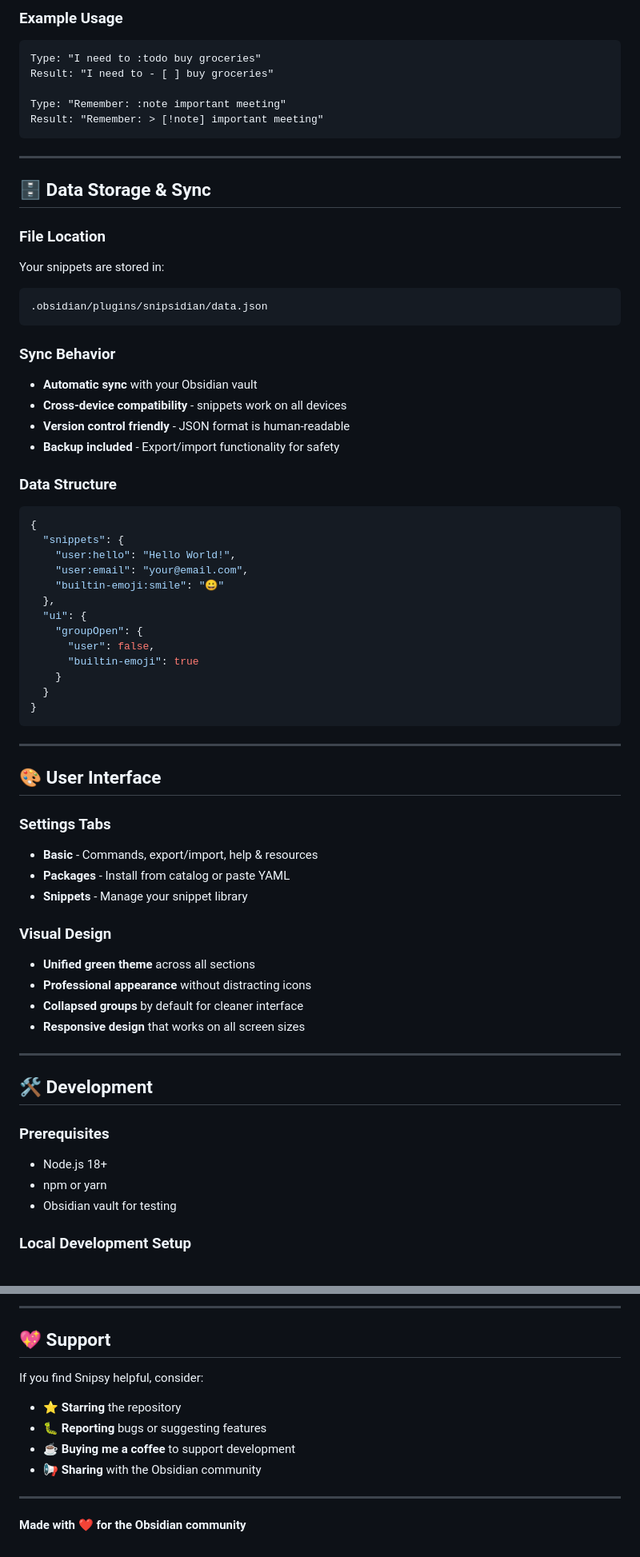
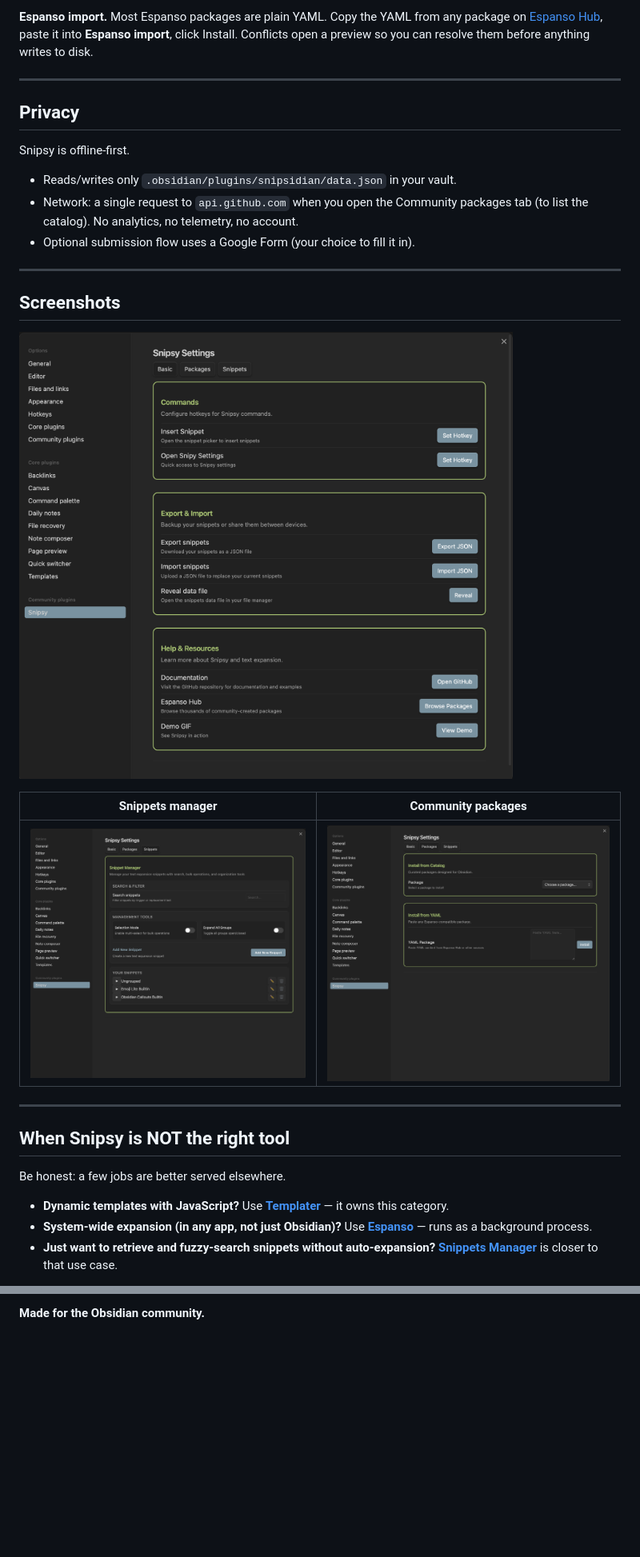
Before and after one commit to Dimagious/snipsidian, a Markdown page: README.md, 2 parts joined by grey strips. Shown at 80% size. GitHub-like rendering; blank space fills up the shorter version.

````diff
--- a/README.md
+++ b/README.md
@@ -141,69 +90,33 @@ Snipsy expands snippets when you type:
 
-### Example Usage
-```
-Type: "I need to :todo buy groceries"
-Result: "I need to - [ ] buy groceries"
-
-Type: "Remember: :note important meeting"
-Result: "Remember: > [!note] important meeting"
-```
+**Espanso import.** Most Espanso packages are plain YAML. Copy the YAML from any package on [Espanso Hub](https://hub.espanso.org/), paste it into **Espanso import**, click Install. Conflicts open a preview so you can resolve them before anything writes to disk.
 
 ---
 
-## 🗄️ Data Storage & Sync
+## Privacy
 
-### File Location
-Your snippets are stored in:
-```
-.obsidian/plugins/snipsidian/data.json
-```
+Snipsy is offline-first.
 
-### Sync Behavior
-- **Automatic sync** with your Obsidian vault
-- **Cross-device compatibility** - snippets work on all devices
-- **Version control friendly** - JSON format is human-readable
-- **Backup included** - Export/import functionality for safety
-
-### Data Structure
-```json
-{
-  "snippets": {
-    "user:hello": "Hello World!",
-    "user:email": "your@email.com",
-    "builtin-emoji:smile": "😀"
-  },
-  "ui": {
-    "groupOpen": {
-      "user": false,
-      "builtin-emoji": true
-    }
-  }
-}
-```
+- Reads/writes only `.obsidian/plugins/snipsidian/data.json` in your vault.
+- Network: a single request to `api.github.com` when you open the Community packages tab (to list the catalog). No analytics, no telemetry, no account.
+- Optional submission flow uses a Google Form (your choice to fill it in).
 
 ---
 
-## 🎨 User Interface
+## Screenshots
 
-### Settings Tabs
-- **Basic** - Commands, export/import, help & resources
-- **Packages** - Install from catalog or paste YAML
-- **Snippets** - Manage your snippet library
+![Settings](docs/screens/basic.png)
 
-### Visual Design
-- **Unified green theme** across all sections
-- **Professional appearance** without distracting icons
-- **Collapsed groups** by default for cleaner interface
-- **Responsive design** that works on all screen sizes
+| Snippets manager | Community packages |
+|---|---|
+| ![Snippets](docs/screens/snippets.png) | ![Packages](docs/screens/packages.png) |
 
 ---
 
-## 🛠️ Development
+## When Snipsy is NOT the right tool
 
-### Prerequisites
-- Node.js 18+
-- npm or yarn
-- Obsidian vault for testing
+Be honest: a few jobs are better served elsewhere.
 
-### Local Development Setup
+- **Dynamic templates with JavaScript?** Use **[Templater](https://github.com/SilentVoid13/Templater)** — it owns this category.
+- **System-wide expansion (in any app, not just Obsidian)?** Use **[Espanso](https://espanso.org/)** — runs as a background process.
+- **Just want to retrieve and fuzzy-search snippets without auto-expansion?** **[Snippets Manager](https://github.com/ramandv/obsidian-snippets-manager)** is closer to that use case.
 
@@ -322,14 +175 @@ This project is licensed under the **MIT License** - see the [LICENSE](LICENSE)
----
-
-## 💖 Support
-
-If you find Snipsy helpful, consider:
-
-- ⭐ **Starring** the repository
-- 🐛 **Reporting** bugs or suggesting features
-- ☕ **Buying me a coffee** to support development
-- 📢 **Sharing** with the Obsidian community
-
----
-
-**Made with ❤️ for the Obsidian community**
+**Made for the Obsidian community.**
````
Also changed, not shown: other parts of README.md (+82 -193 lines).
